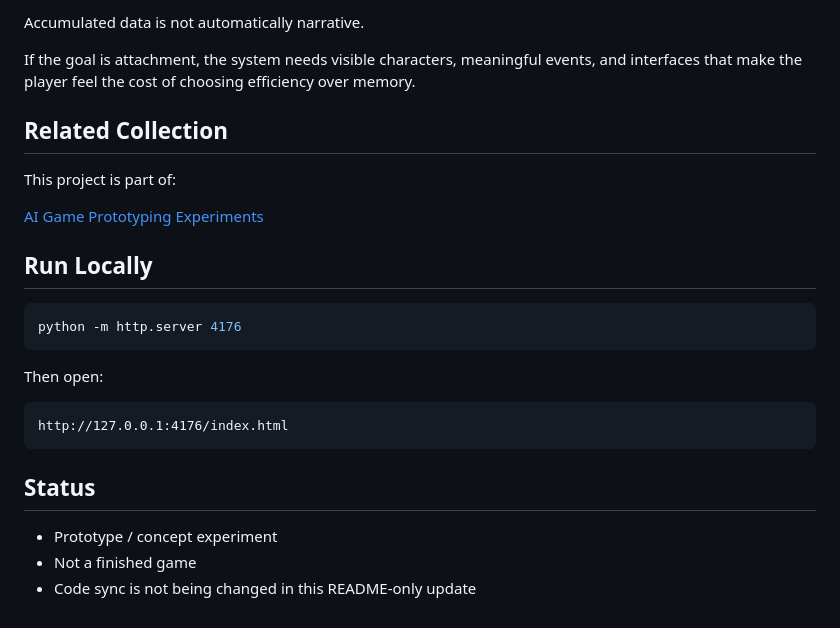
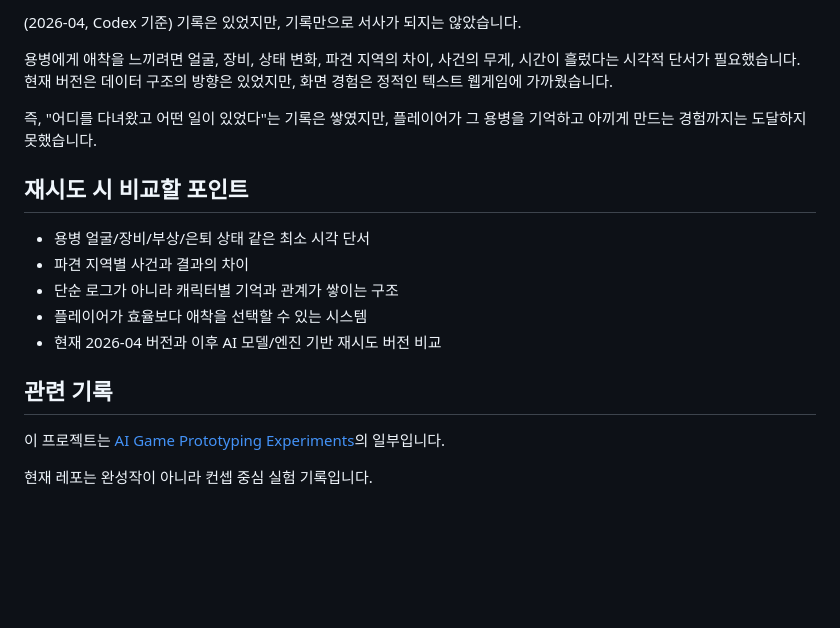
Before and after one commit to rep87/Revival-Guild, a Markdown page: README.md, the part around the change printed below. Drawn GitHub-style; blank space fills up the shorter version.

````diff
--- a/README.md
+++ b/README.md
@@ -37,28 +38,20 @@ The prototype needed stronger visual cues, character faces, equipment/state chan
 
-Accumulated data is not automatically narrative.
+(2026-04, Codex 기준) 기록은 있었지만, 기록만으로 서사가 되지는 않았습니다.
 
-If the goal is attachment, the system needs visible characters, meaningful events, and interfaces that make the player feel the cost of choosing efficiency over memory.
+용병에게 애착을 느끼려면 얼굴, 장비, 상태 변화, 파견 지역의 차이, 사건의 무게, 시간이 흘렀다는 시각적 단서가 필요했습니다. 현재 버전은 데이터 구조의 방향은 있었지만, 화면 경험은 정적인 텍스트 웹게임에 가까웠습니다.
 
-## Related Collection
+즉, "어디를 다녀왔고 어떤 일이 있었다"는 기록은 쌓였지만, 플레이어가 그 용병을 기억하고 아끼게 만드는 경험까지는 도달하지 못했습니다.
 
-This project is part of:
+## 재시도 시 비교할 포인트
 
-[AI Game Prototyping Experiments](https://github.com/rep87/ai-game-prototyping-experiments)
+- 용병 얼굴/장비/부상/은퇴 상태 같은 최소 시각 단서
+- 파견 지역별 사건과 결과의 차이
+- 단순 로그가 아니라 캐릭터별 기억과 관계가 쌓이는 구조
+- 플레이어가 효율보다 애착을 선택할 수 있는 시스템
+- 현재 2026-04 버전과 이후 AI 모델/엔진 기반 재시도 버전 비교
 
-## Run Locally
+## 관련 기록
 
-```powershell
-python -m http.server 4176
-```
+이 프로젝트는 [AI Game Prototyping Experiments](https://github.com/rep87/ai-game-prototyping-experiments)의 일부입니다.
 
-Then open:
-
-```text
-http://127.0.0.1:4176/index.html
-```
-
-## Status
-
-- Prototype / concept experiment
-- Not a finished game
-- Code sync is not being changed in this README-only update
+현재 레포는 완성작이 아니라 컨셉 중심 실험 기록입니다.
````
Also changed, not shown: other parts of README.md (+23 -22 lines), screenshots/revival-guild-http-after-input.png (added), screenshots/revival-guild-http-start.png (added).
